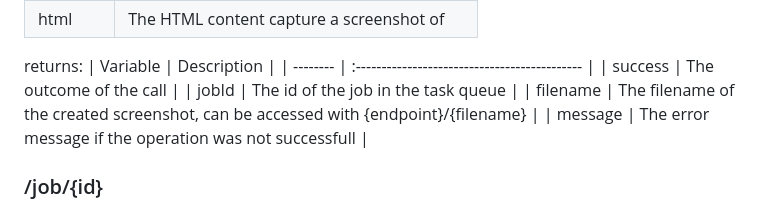
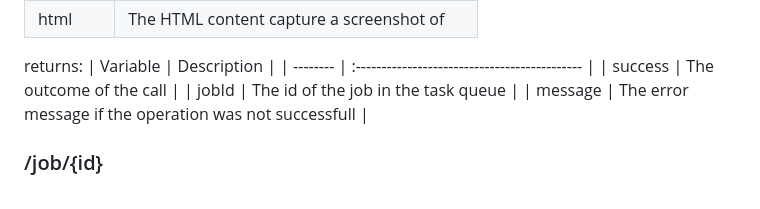
Before and after one commit to NamPost/chrome-api, a Markdown page: readme.md, the part around the change. Rendered like a GitHub page.

```diff
--- a/readme.md
+++ b/readme.md
@@ -64,7 +64,6 @@ returns:
 | -------- | :-------------------------------------------- |
 | success | The outcome of the call |
 | jobId | The id of the job in the task queue |
-| filename | The filename of the created screenshot, can be accessed with {endpoint}/{filename} |
 | message | The error message if the operation was not successfull |
 
 ### /job/{id}
```
